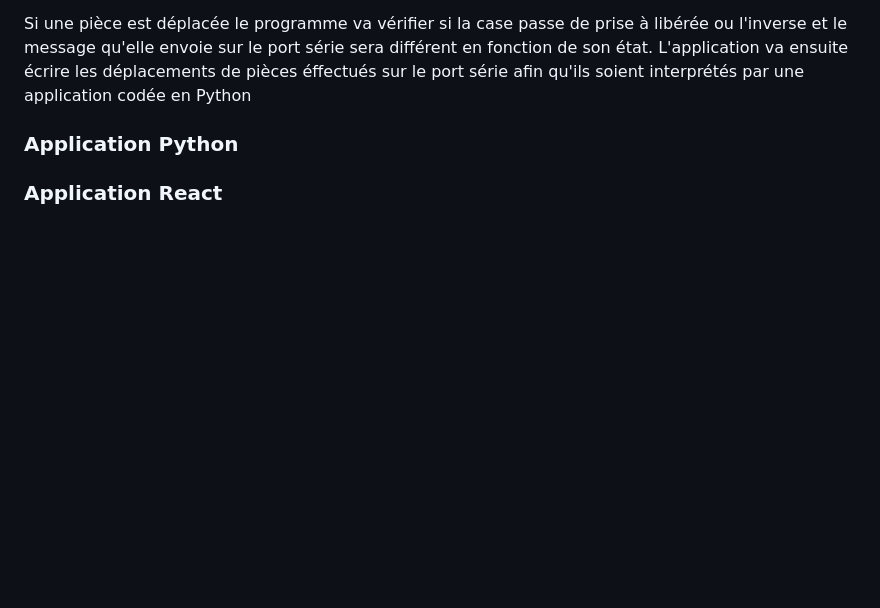
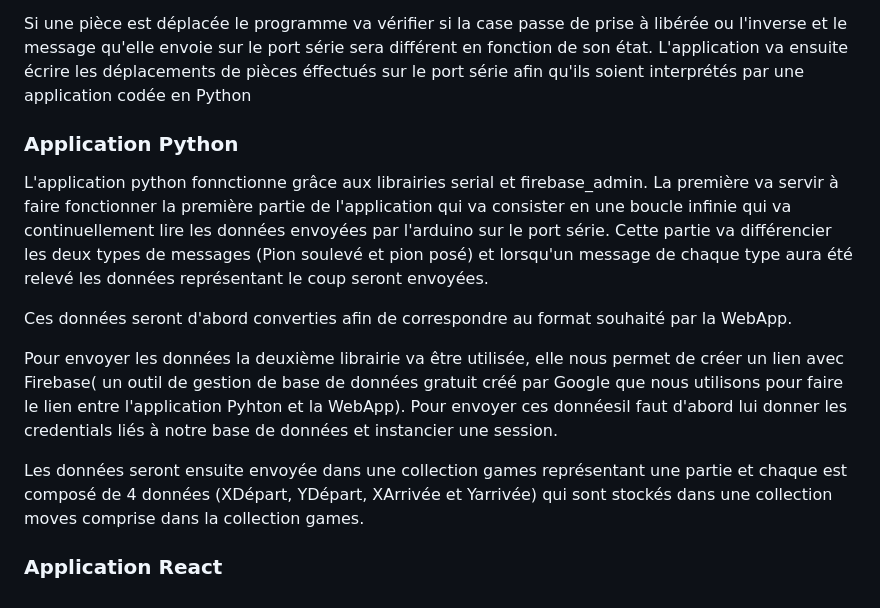
Before and after one commit to WilliamAGENEAU/echiquier-connecte, a Markdown page: README.md, the part around the change. Rendered like a GitHub page; blank space fills up the shorter version.

```diff
--- a/README.md
+++ b/README.md
@@ -56,4 +56,12 @@ Si une pièce est déplacée le programme va vérifier si la case passe de prise
 
 ### Application Python
 
+L'application python fonnctionne grâce aux librairies serial et firebase_admin. La première va servir à faire fonctionner la première partie de l'application qui va consister en une boucle infinie qui va continuellement lire les données envoyées par l'arduino sur le port série. Cette partie va différencier les deux types de messages (Pion soulevé et pion posé) et lorsqu'un message de chaque type aura été relevé les données représentant le coup seront envoyées.
+
+Ces données seront d'abord converties afin de correspondre au format souhaité par la WebApp.
+
+Pour envoyer les données la deuxième librairie va être utilisée, elle nous permet de créer un lien avec Firebase( un outil de gestion de base de données gratuit créé par Google que nous utilisons pour faire le lien entre l'application Pyhton et la WebApp). Pour envoyer ces donnéesil faut d'abord lui donner les credentials liés à notre base de données et instancier une session.
+
+Les données seront ensuite envoyée dans une collection games représentant une partie et chaque est composé de 4 données (XDépart, YDépart, XArrivée et Yarrivée) qui sont stockés dans une collection moves comprise dans la collection games.
+
 ### Application React
```
